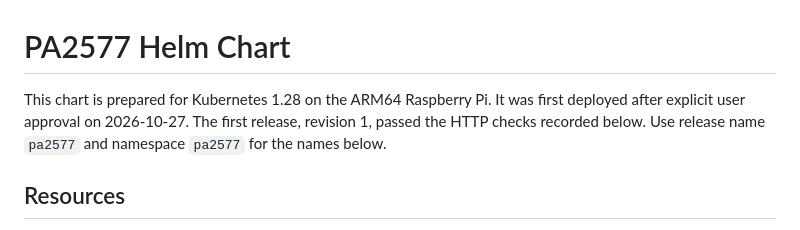
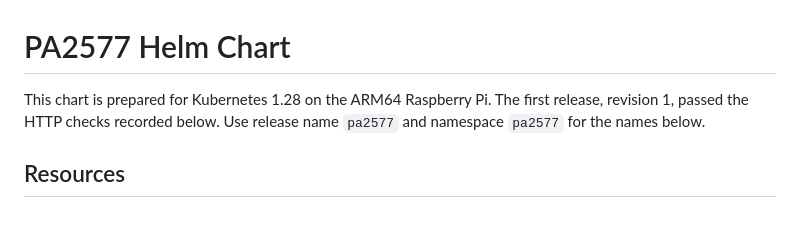
Before and after one commit to icordus/PA2577, a Markdown page: helm/pa2577/README.md, the part around the change. GitHub-like rendering.

Commit message:
Update PA2577 Raedme
Remove deployment date from README.

```diff
--- a/helm/pa2577/README.md
+++ b/helm/pa2577/README.md
@@ -1,7 +1,6 @@
 # PA2577 Helm Chart
 
 This chart is prepared for Kubernetes 1.28 on the ARM64 Raspberry Pi.
-It was first deployed after explicit user approval on 2026-10-27.
 The first release, revision 1, passed the HTTP checks recorded below.
 Use release name `pa2577` and namespace `pa2577` for the names below.
 
```
